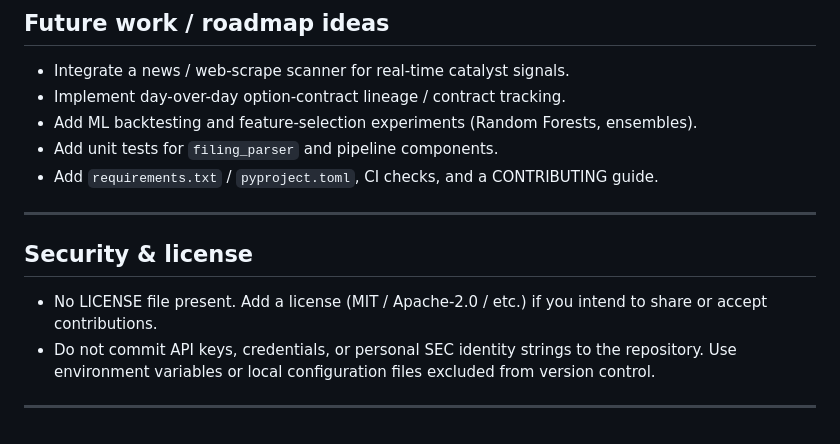
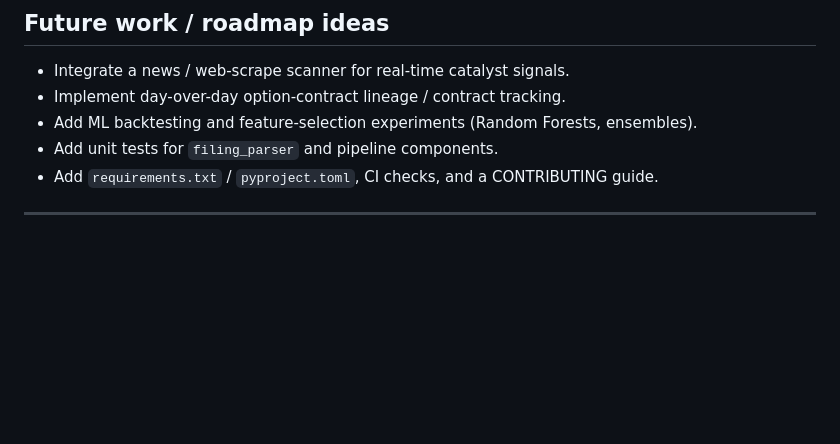
Before and after one commit to cchummer/options_activity_scanner, a Markdown page: README.md, the part around the change. GitHub-like rendering; blank space fills up the shorter version.

```diff
--- a/README.md
+++ b/README.md
@@ -181,10 +181,3 @@ These CSVs drive the Flask UI and are suitable for later ML/backtesting experime
 - Add `requirements.txt` / `pyproject.toml`, CI checks, and a CONTRIBUTING guide.
 
 ---
-
-## Security & license
-
-- No LICENSE file present. Add a license (MIT / Apache-2.0 / etc.) if you intend to share or accept contributions.
-- Do not commit API keys, credentials, or personal SEC identity strings to the repository. Use environment variables or local configuration files excluded from version control.
-
----
```
